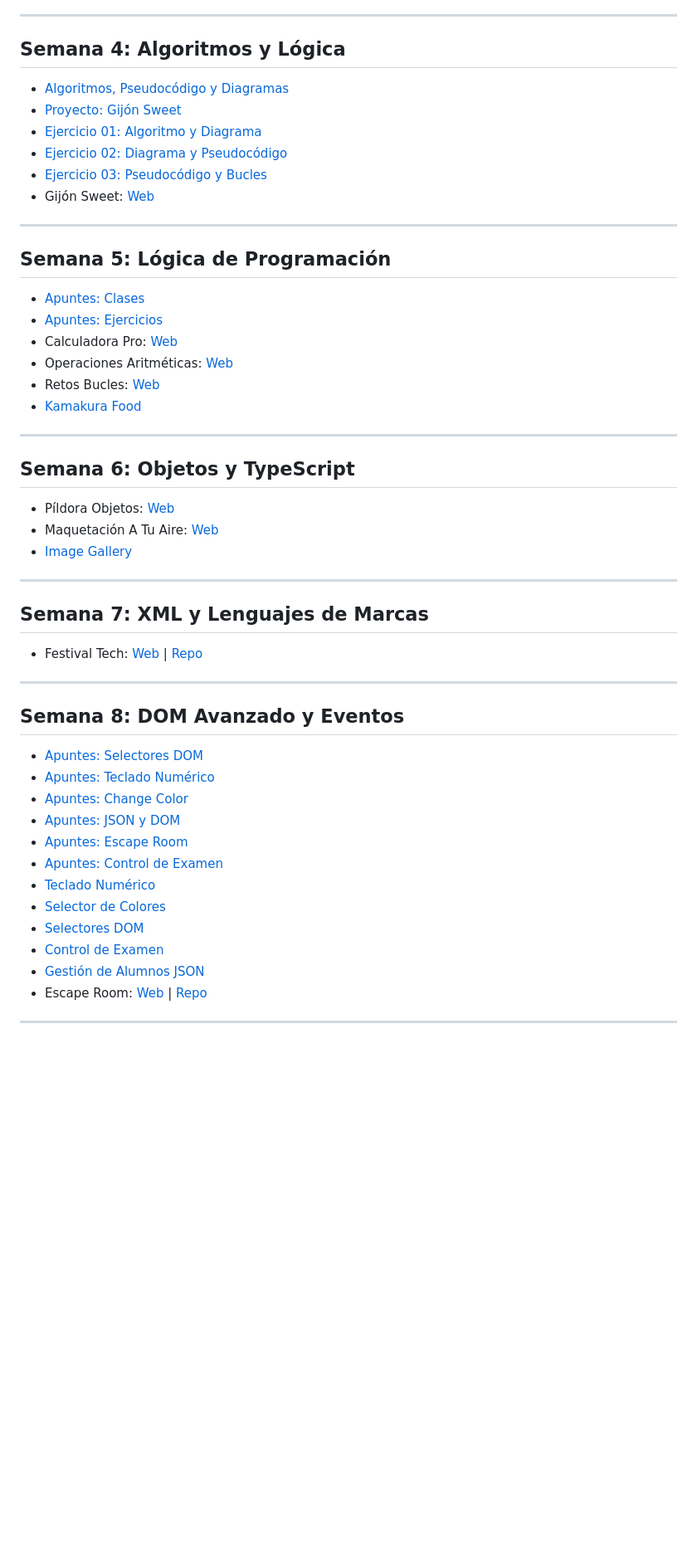
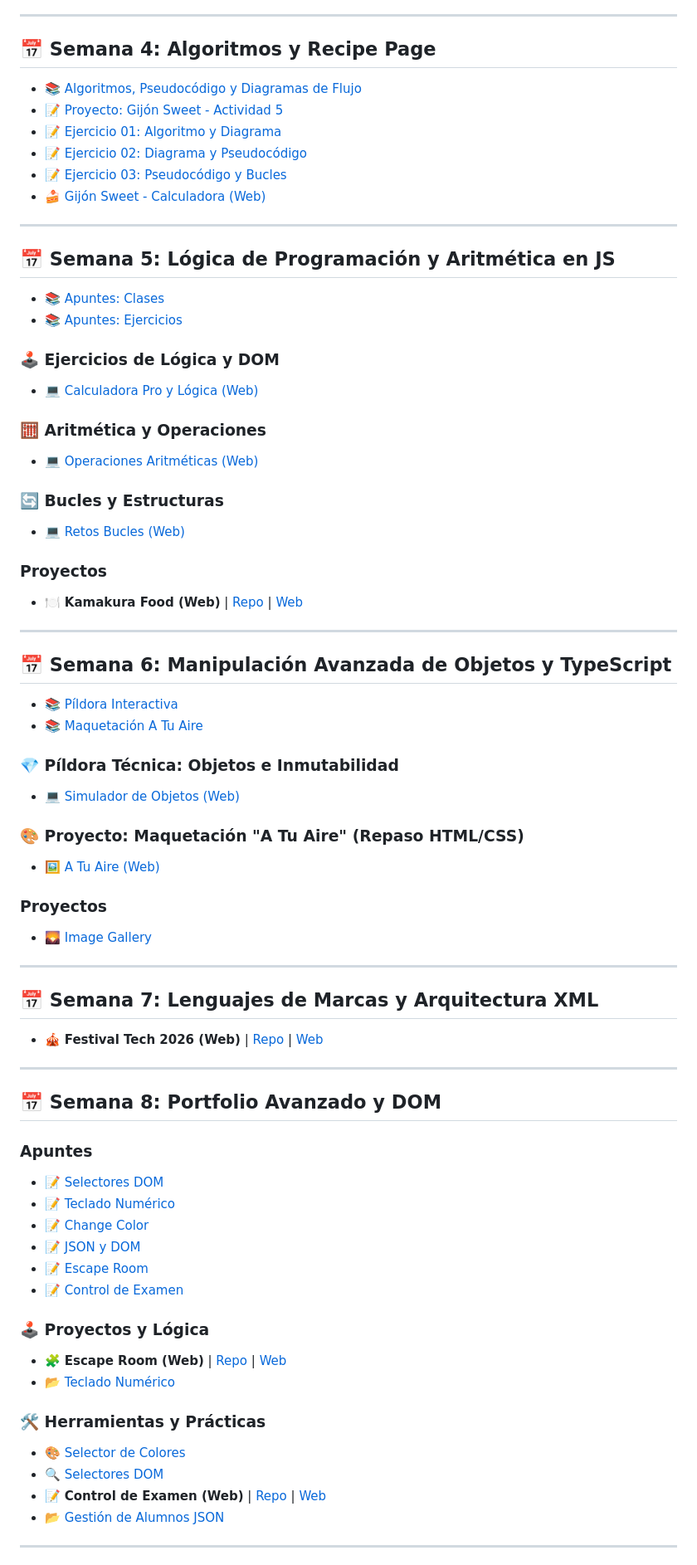
Before and after one commit to AnaBHernandez/confeccion-web-2026, a Markdown page: README.md, the part around one of its changes. Shown at 83% size. Rendered like a GitHub page; blank space fills up the shorter version.

Commit message:
docs: actualizar readme

```diff
--- a/README.md
+++ b/README.md
@@ -34,56 +33,77 @@ Repositorio de apuntes, ejercicios y proyectos.
 
 ---
 
-## Semana 4: Algoritmos y Lógica
+## 📅 Semana 4: Algoritmos y Recipe Page
 
-- [Algoritmos, Pseudocódigo y Diagramas](https://github.com/AnaBHernandez/confeccion-web-2026/blob/main/semanas/semana-04/apuntes/algoritmos-pseudocodigo-diagrama-flujo.md)
-- [Proyecto: Gijón Sweet](https://github.com/AnaBHernandez/confeccion-web-2026/blob/main/semanas/semana-04/apuntes/Proyecto:%20Gijón%20Sweet%20-%20Actividad%205.md)
-- [Ejercicio 01: Algoritmo y Diagrama](https://github.com/AnaBHernandez/confeccion-web-2026/blob/main/semanas/semana-04/ejercicios/ejercicio-01-algoritmo-pseudocodigo/ejercicio-01-algoritmo-pseudocodigo.md)
-- [Ejercicio 02: Diagrama y Pseudocódigo](https://github.com/AnaBHernandez/confeccion-web-2026/blob/main/semanas/semana-04/ejercicios/ejercicio-02-diagrama-flujo-pseudocodigo/actividad-02-diagrama-flujo-pseudocodigo.md)
-- [Ejercicio 03: Pseudocódigo y Bucles](https://github.com/AnaBHernandez/confeccion-web-2026/blob/main/semanas/semana-04/ejercicios/ejercicio-02-diagrama-flujo-pseudocodigo/actividad-03-pseudocodigo-bucles.md)
-- Gijón Sweet: [Web](https://anabhernandez.github.io/confeccion-web-2026/semanas/semana-04/ejercicios/ejercicio-05-pasteleria/index.html)
+* 📚 [Algoritmos, Pseudocódigo y Diagramas de Flujo](https://github.com/AnaBHernandez/confeccion-web-2026/blob/main/semanas/semana-04/apuntes/algoritmos-pseudocodigo-diagrama-flujo.md)
+* 📝 [Proyecto: Gijón Sweet - Actividad 5](https://github.com/AnaBHernandez/confeccion-web-2026/blob/main/semanas/semana-04/apuntes/Proyecto:%20Gijón%20Sweet%20-%20Actividad%205.md)
+* 📝 [Ejercicio 01: Algoritmo y Diagrama](https://github.com/AnaBHernandez/confeccion-web-2026/blob/main/semanas/semana-04/ejercicios/ejercicio-01-algoritmo-pseudocodigo/ejercicio-01-algoritmo-pseudocodigo.md)
+* 📝 [Ejercicio 02: Diagrama y Pseudocódigo](https://github.com/AnaBHernandez/confeccion-web-2026/blob/main/semanas/semana-04/ejercicios/ejercicio-02-diagrama-flujo-pseudocodigo/actividad-02-diagrama-flujo-pseudocodigo.md)
+* 📝 [Ejercicio 03: Pseudocódigo y Bucles](https://github.com/AnaBHernandez/confeccion-web-2026/blob/main/semanas/semana-04/ejercicios/ejercicio-02-diagrama-flujo-pseudocodigo/actividad-03-pseudocodigo-bucles.md)
+* 🍰 [Gijón Sweet - Calculadora (Web)](https://anabhernandez.github.io/confeccion-web-2026/semanas/semana-04/ejercicios/ejercicio-05-pasteleria/index.html)
 
 ---
 
-## Semana 5: Lógica de Programación
+## 📅 Semana 5: Lógica de Programación y Aritmética en JS
 
-- [Apuntes: Clases](https://github.com/AnaBHernandez/confeccion-web-2026/blob/main/semanas/semana-05/apuntes/Apuntes-clases.md)
-- [Apuntes: Ejercicios](https://github.com/AnaBHernandez/confeccion-web-2026/blob/main/semanas/semana-05/apuntes/Apuntes-ejercicios.md)
-- Calculadora Pro: [Web](https://anabhernandez.github.io/confeccion-web-2026/semanas/semana-05/ejercicios/ejercicios-dom-logica/index.html)
-- Operaciones Aritméticas: [Web](https://anabhernandez.github.io/confeccion-web-2026/semanas/semana-05/ejercicios/ejercicios-aritmetica/ejercicios-aritmetica.html)
-- Retos Bucles: [Web](https://anabhernandez.github.io/confeccion-web-2026/semanas/semana-05/ejercicios/ejercicios-bucles/ejercicios-bucles.html)
-- [Kamakura Food](https://github.com/AnaBHernandez/js-kamakura-food)
+* 📚 [Apuntes: Clases](https://github.com/AnaBHernandez/confeccion-web-2026/blob/main/semanas/semana-05/apuntes/Apuntes-clases.md)
+* 📚 [Apuntes: Ejercicios](https://github.com/AnaBHernandez/confeccion-web-2026/blob/main/semanas/semana-05/apuntes/Apuntes-ejercicios.md)
+
+### 🕹️ Ejercicios de Lógica y DOM
+* 💻 [Calculadora Pro y Lógica (Web)](https://anabhernandez.github.io/confeccion-web-2026/semanas/semana-05/ejercicios/ejercicios-dom-logica/index.html)
+
+### 🧮 Aritmética y Operaciones
+* 💻 [Operaciones Aritméticas (Web)](https://anabhernandez.github.io/confeccion-web-2026/semanas/semana-05/ejercicios/ejercicios-aritmetica/ejercicios-aritmetica.html)
+
+### 🔄 Bucles y Estructuras
+* 💻 [Retos Bucles (Web)](https://anabhernandez.github.io/confeccion-web-2026/semanas/semana-05/ejercicios/ejercicios-bucles/ejercicios-bucles.html)
+
+### Proyectos
+* 🍽️ **Kamakura Food (Web)** | [Repo](https://github.com/AnaBHernandez/js-kamakura-food) | [Web](https://anabhernandez.github.io/js-kamakura-food/)
 
 ---
 
-## Semana 6: Objetos y TypeScript
+## 📅 Semana 6: Manipulación Avanzada de Objetos y TypeScript
 
-- Píldora Objetos: [Web](https://anabhernandez.github.io/confeccion-web-2026/semanas/semana-06/pildora-objetos/index.html)
-- Maquetación A Tu Aire: [Web](https://anabhernandez.github.io/confeccion-web-2026/semanas/semana-06/repaso-html-css/index_AnaBelenHernandez.html)
-- [Image Gallery](https://github.com/AnaBHernandez/image-gallery)
+* 📚 [Píldora Interactiva](https://anabhernandez.github.io/confeccion-web-2026/semanas/semana-06/apuntes/Pildora-Objetos-TS.html)
+* 📚 [Maquetación A Tu Aire](https://anabhernandez.github.io/confeccion-web-2026/semanas/semana-06/apuntes/A-tu-aire.html)
+
+### 💎 Píldora Técnica: Objetos e Inmutabilidad
+* 💻 [Simulador de Objetos (Web)](https://anabhernandez.github.io/confeccion-web-2026/semanas/semana-06/pildora-objetos/index.html)
+
+### 🎨 Proyecto: Maquetación "A Tu Aire" (Repaso HTML/CSS)
+* 🖼️ [A Tu Aire (Web)](https://anabhernandez.github.io/confeccion-web-2026/semanas/semana-06/repaso-html-css/index_AnaBelenHernandez.html)
+
+### Proyectos
+* 🌄 [Image Gallery](https://github.com/AnaBHernandez/image-gallery)
 
 ---
 
-## Semana 7: XML y Lenguajes de Marcas
+## 📅 Semana 7: Lenguajes de Marcas y Arquitectura XML
 
-- Festival Tech: [Web](https://anabhernandez.github.io/festival-tech/) | [Repo](https://github.com/AnaBHernandez/festival-tech)
+* 🎪 **Festival Tech 2026 (Web)** | [Repo](https://github.com/AnaBHernandez/festival-tech) | [Web](https://anabhernandez.github.io/festival-tech/)
 
 ---
 
-## Semana 8: DOM Avanzado y Eventos
+## 📅 Semana 8: Portfolio Avanzado y DOM
 
-- [Apuntes: Selectores DOM](https://github.com/AnaBHernandez/confeccion-web-2026/blob/main/semanas/semana-08/apuntes/selectores-dom.md)
-- [Apuntes: Teclado Numérico](https://github.com/AnaBHernandez/confeccion-web-2026/blob/main/semanas/semana-08/apuntes/teclado-numerico.md)
-- [Apuntes: Change Color](https://github.com/AnaBHernandez/confeccion-web-2026/blob/main/semanas/semana-08/apuntes/change-color.md)
-- [Apuntes: JSON y DOM](https://github.com/AnaBHernandez/confeccion-web-2026/blob/main/semanas/semana-08/apuntes/json-dom.md)
-- [Apuntes: Escape Room](https://github.com/AnaBHernandez/confeccion-web-2026/blob/main/semanas/semana-08/apuntes/escape-room.md)
-- [Apuntes: Control de Examen](https://github.com/AnaBHernandez/confeccion-web-2026/blob/main/semanas/semana-08/apuntes/examen-control.md)
-- [Teclado Numérico](https://github.com/AnaBHernandez/teclado-numerico-dom)
-- [Selector de Colores](https://github.com/AnaBHernandez/js-change-color)
-- [Selectores DOM](https://github.com/AnaBHernandez/ejercicio-selectores-dom)
-- [Control de Examen](https://github.com/AnaBHernandez/Ana-Belen-Hernandez-Lopez-Examen)
-- [Gestión de Alumnos JSON](https://github.com/AnaBHernandez/ejercicio-json-alumnos)
-- Escape Room: [Web](https://anabhernandez.github.io/escape-room/) | [Repo](https://github.com/AnaBHernandez/escape-room)
+### Apuntes
+* 📝 [Selectores DOM](https://github.com/AnaBHernandez/confeccion-web-2026/blob/main/semanas/semana-08/apuntes/selectores-dom.md)
+* 📝 [Teclado Numérico](https://github.com/AnaBHernandez/confeccion-web-2026/blob/main/semanas/semana-08/apuntes/teclado-numerico.md)
+* 📝 [Change Color](https://github.com/AnaBHernandez/confeccion-web-2026/blob/main/semanas/semana-08/apuntes/change-color.md)
+* 📝 [JSON y DOM](https://github.com/AnaBHernandez/confeccion-web-2026/blob/main/semanas/semana-08/apuntes/json-dom.md)
+* 📝 [Escape Room](https://github.com/AnaBHernandez/confeccion-web-2026/blob/main/semanas/semana-08/apuntes/escape-room.md)
+* 📝 [Control de Examen](https://github.com/AnaBHernandez/confeccion-web-2026/blob/main/semanas/semana-08/apuntes/examen-control.md)
+
+### 🕹️ Proyectos y Lógica
+* 🧩 **Escape Room (Web)** | [Repo](https://github.com/AnaBHernandez/escape-room) | [Web](https://anabhernandez.github.io/escape-room/)
+* 📂 [Teclado Numérico](https://github.com/AnaBHernandez/teclado-numerico-dom)
+
+### 🛠️ Herramientas y Prácticas
+* 🎨 [Selector de Colores](https://github.com/AnaBHernandez/js-change-color)
+* 🔍 [Selectores DOM](https://github.com/AnaBHernandez/ejercicio-selectores-dom)
+* 📝 **Control de Examen (Web)** | [Repo](https://github.com/AnaBHernandez/Ana-Belen-Hernandez-Lopez-Examen) | [Web](https://anabhernandez.github.io/Ana-Belen-Hernandez-Lopez-Examen/)
+* 📂 [Gestión de Alumnos JSON](https://github.com/AnaBHernandez/ejercicio-json-alumnos)
 
 ---
 
```
Also changed, not shown: other parts of README.md (+32 -27 lines).
